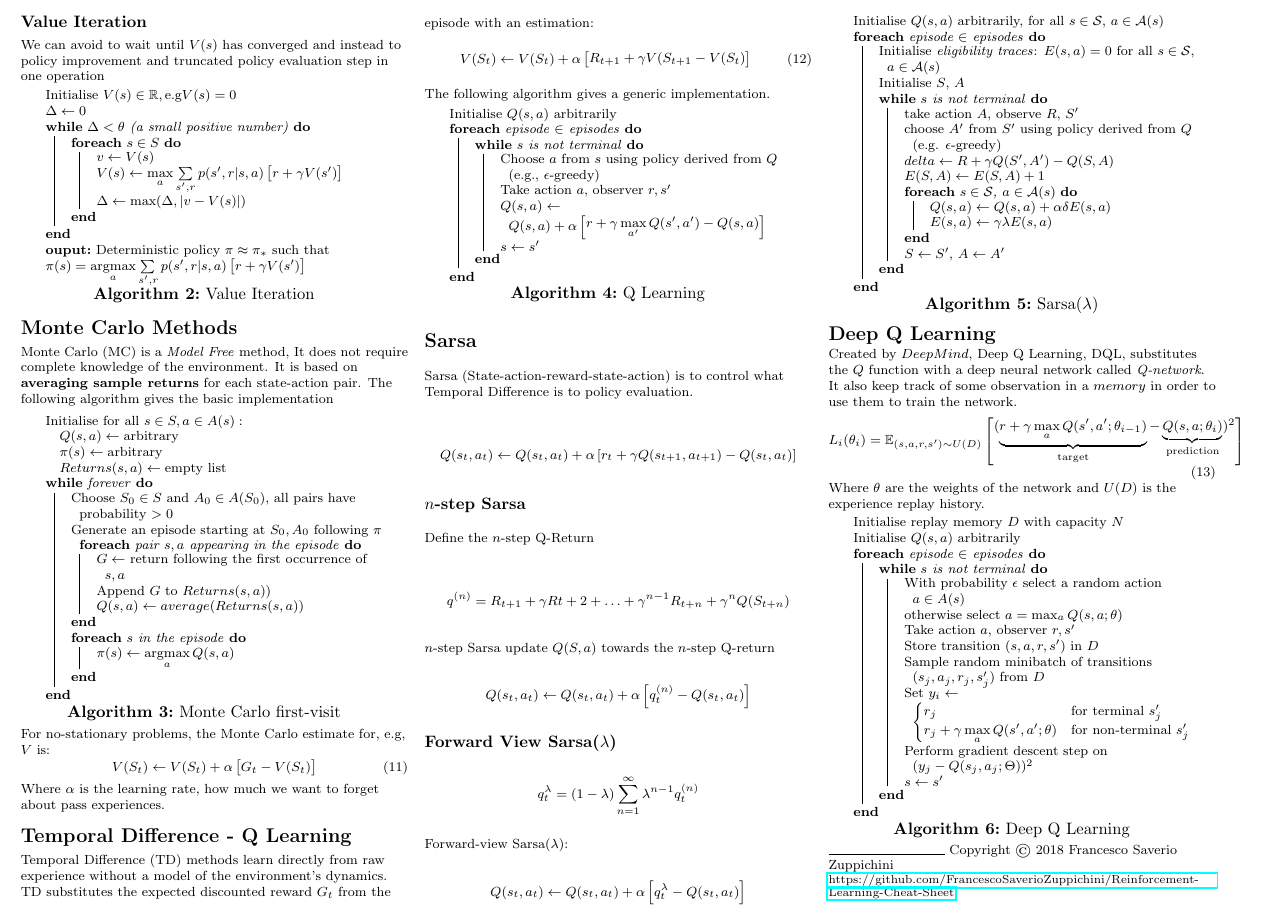
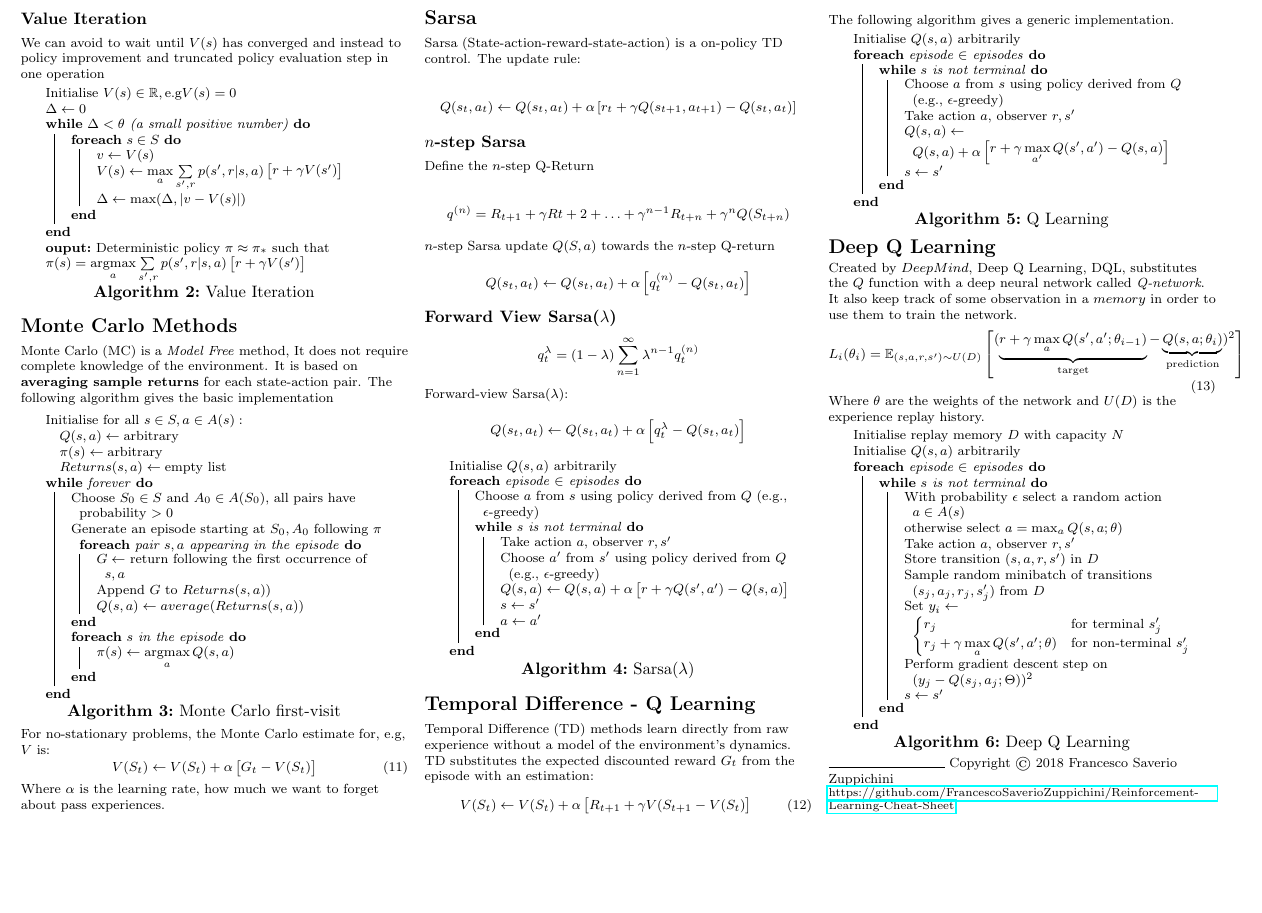
Before and after one commit to FrancescoSaverioZuppichini/Reinforcement-Learning-Cheat-Sheet, a LaTeX document (rl_cheatsheet.tex): part of page 2 of 2, cut so that both start at the same text, the shorter picture padded with empty space. Compiled offline with pdfLaTeX.

Commit message:
Placed SARSE before Q-learning, rewrite the SARSA algorithm as it is in the book by Sutton and Barto

```diff
--- a/rl_cheatsheet.tex
+++ b/rl_cheatsheet.tex
@@ -328,32 +328,9 @@ V(S_t) \leftarrow V(S_t) + \alpha \begin{bmatrix}
 \end{equation}
 Where $\alpha$ is the learning rate, how much we want to forget about pass experiences.
 
-\section{Temporal Difference - Q Learning}
-Temporal Difference (TD) methods learn directly from raw experience without a model of the environment's dynamics. TD substitutes the expected discounted reward $G_t$ from the episode with an estimation:
-\begin{equation}
-V(S_t) \leftarrow V(S_t) + \alpha \begin{bmatrix}
- R_{t + 1} + \gamma V(S_{t+1} - V(S_t)
-\end{bmatrix}
-\end{equation}
-The following algorithm gives a generic implementation.
-\begin{algorithm}[H]
- Initialise $Q(s,a)$ arbitrarily \\
-  \ForEach{episode $\in$ episodes}{
-        \While{$s$ is not terminal} {
-        Choose $a$ from $s$ using policy derived from $Q$ (e.g., $\epsilon$-greedy) \\
-        Take action $a$, observer $r, s'$ \\
-        $Q(s,a) \leftarrow Q(s,a) + \alpha  \begin{bmatrix}
-r +  \gamma \max\limits_{a'}Q(s',a') - Q(s,a)
-\end{bmatrix}$\\
-        $s \leftarrow s'$
-        }
- }
-\caption{Q Learning}
-\end{algorithm}
-
 \section{Sarsa}
 
-Sarsa (State-action-reward-state-action) is to control what Temporal Difference is to policy evaluation.
+Sarsa (State-action-reward-state-action) is a on-policy TD control. The update rule:
 
 \begin{equation*}
     Q(s_t, a_t) \leftarrow Q(s_t, a_t) + \alpha \left[r_t + \gamma Q(s_{t+1}, a_{t+1}) - Q(s_t, a_t) \right]
@@ -386,24 +363,45 @@ Forward-view Sarsa($\lambda$):
 \end{equation*}
 
 \begin{algorithm}[H]
-    Initialise $Q(s, a)$ arbitrarily, for all $s \in \mathcal{S}$, $a \in \mathcal{A}(s)$\\
-    \ForEach{episode $\in$ episodes} {
-        Initialise \emph{eligibility traces}: $E(s, a) = 0$ for all $s \in \mathcal{S}$, $a \in \mathcal{A}(s)$\\
-        Initialise $S$, $A$ \\
+ Initialise $Q(s,a)$ arbitrarily \\
+  \ForEach{episode $\in$ episodes}{
+        Choose $a$ from $s$ using policy derived from $Q$ (e.g., $\epsilon$-greedy) \\
         \While{$s$ is not terminal} {
-            take action $A$, observe $R$, $S'$ \\
-            choose $A'$ from $S'$ using policy derived from $Q$ (e.g. $\epsilon$-greedy) \\
-            $delta \leftarrow R + \gamma Q(S', A') - Q(S, A)$ \\
-            $E(S, A) \leftarrow E(S, A) + 1$ \\
-            \ForEach{$s \in \mathcal{S}$, $a \in \mathcal{A}(s)$} {
-                $Q(s, a) \leftarrow Q(s, a) + \alpha \delta E(s, a)$ \\
-                $E(s, a) \leftarrow \gamma \lambda E(s, a)$ \\
-            }
-            $S \leftarrow S'$, $A \leftarrow A'$ \\
+        Take action $a$, observer $r, s'$ \\
+        Choose $a'$ from $s'$ using policy derived from $Q$ (e.g., $\epsilon$-greedy) \\
+                $Q(s,a) \leftarrow Q(s,a) + \alpha  \begin{bmatrix}
+r +  \gamma Q(s',a') - Q(s,a)
+\end{bmatrix}$\\
+        $s \leftarrow s'$ \\
+        $a \leftarrow a'$
         }
-    }
+ }
     \caption{Sarsa($\lambda$)}
 \end{algorithm}
+
+\section{Temporal Difference - Q Learning}
+Temporal Difference (TD) methods learn directly from raw experience without a model of the environment's dynamics. TD substitutes the expected discounted reward $G_t$ from the episode with an estimation:
+\begin{equation}
+V(S_t) \leftarrow V(S_t) + \alpha \begin{bmatrix}
+ R_{t + 1} + \gamma V(S_{t+1} - V(S_t)
+\end{bmatrix}
+\end{equation}
+The following algorithm gives a generic implementation.
+\begin{algorithm}[H]
+ Initialise $Q(s,a)$ arbitrarily \\
+  \ForEach{episode $\in$ episodes}{
+        \While{$s$ is not terminal} {
+        Choose $a$ from $s$ using policy derived from $Q$ (e.g., $\epsilon$-greedy) \\
+        Take action $a$, observer $r, s'$ \\
+        $Q(s,a) \leftarrow Q(s,a) + \alpha  \begin{bmatrix}
+r +  \gamma \max\limits_{a'}Q(s',a') - Q(s,a)
+\end{bmatrix}$\\
+        $s \leftarrow s'$
+        }
+ }
+\caption{Q Learning}
+\end{algorithm}
+
 
 \section{Deep Q Learning}
 Created by $DeepMind$, Deep Q Learning, DQL, substitutes the $Q$ function with a deep neural network called \emph{Q-network}. It also keep track of some observation in a $memory$ in order to use them to train the network.
```
Also changed, not shown: rl_cheatsheet.pdf, 4 other files.
